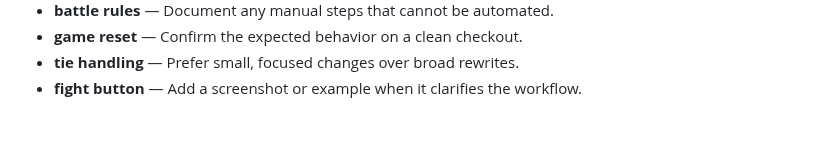
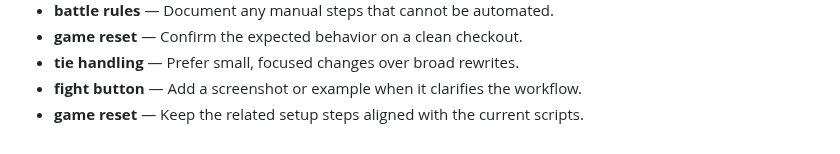
Before and after one commit to Sid2169/threeWay, a Markdown page: README.md, the part around the change. Rendered like a GitHub page.

Commit message:
Add game reset details

```diff
--- a/README.md
+++ b/README.md
@@ -114,3 +114,4 @@ Enjoy the game and let the battles begin! Who will win? Old Gen or New Gen? 🥳
 - **game reset** — Confirm the expected behavior on a clean checkout.
 - **tie handling** — Prefer small, focused changes over broad rewrites.
 - **fight button** — Add a screenshot or example when it clarifies the workflow.
+- **game reset** — Keep the related setup steps aligned with the current scripts.
```
